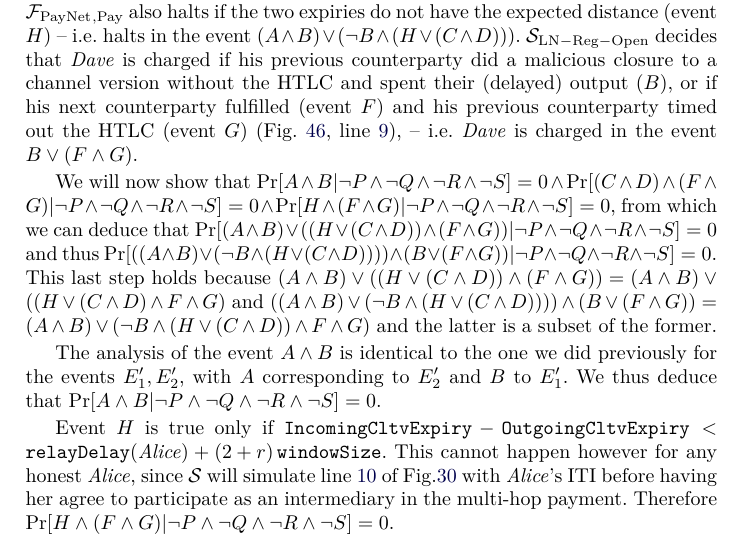
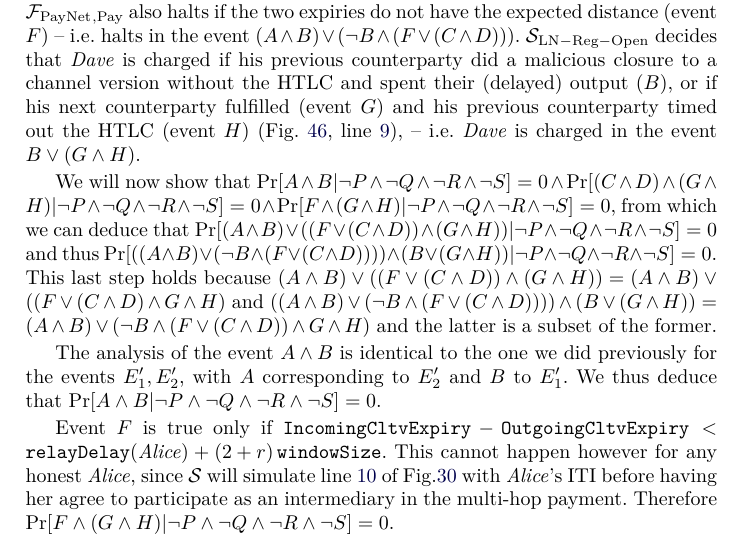
Before and after one commit to OrfeasLitos/PaymentChannels, a LaTeX paper (src/paymentChannels.tex, which reads src/payproof.tex): part of page 72 of 85, cut so that both start at the same text. Compiled offline with pdfLaTeX.

Commit message:
Name events alphabetically

```diff
--- a/src/payproof.tex
+++ b/src/payproof.tex
@@ -472,28 +472,27 @@
   learn the preimage of the HTLC early enough (event $C$) and has attempted to
   fulfill on chain at the right moment (event $D$). $\fpaynet{}_{\mathrm{,
   Pay}}$ also halts if the two expiries do not have the expected distance (event
-  $H$) %TODO: reorder event letters so that this H becomes F
-  -- i.e. halts in the event $(A \wedge B) \vee (\neg B \wedge (H \vee (C \wedge
-  D)))$. $\simulator_{\mathrm{LN - Reg - Open}}$ decides that \dave{} is charged
-  if his previous counterparty did a malicious closure to a channel version
-  without the HTLC and spent their (delayed) output ($B$), or if his next
-  counterparty fulfilled (event $F$) and his previous counterparty timed out the
-  HTLC (event $G$) (Fig.~\ref{alg:sim:resolvepay},
+  $F$) -- i.e. halts in the event $(A \wedge B) \vee (\neg B \wedge (F \vee (C
+  \wedge D)))$. $\simulator_{\mathrm{LN - Reg - Open}}$ decides that \dave{} is
+  charged if his previous counterparty did a malicious closure to a channel
+  version without the HTLC and spent their (delayed) output ($B$), or if his
+  next counterparty fulfilled (event $G$) and his previous counterparty timed
+  out the HTLC (event $H$) (Fig.~\ref{alg:sim:resolvepay},
   line~\ref{alg:sim:resolvepay:negligent}), -- i.e. \dave{} is charged in the
-  event $B \vee (F \wedge G)$.
+  event $B \vee (G \wedge H)$.
 
   We will now show that $\Pr[A \wedge B | \neg P \wedge \neg Q \wedge \neg R
-  \wedge \neg S] = 0 \wedge \Pr[(C \wedge D) \wedge (F \wedge G) | \neg P \wedge
-  \neg Q \wedge \neg R \wedge \neg S] = 0 \wedge \Pr[H \wedge (F \wedge G) |
+  \wedge \neg S] = 0 \wedge \Pr[(C \wedge D) \wedge (G \wedge H) | \neg P \wedge
+  \neg Q \wedge \neg R \wedge \neg S] = 0 \wedge \Pr[F \wedge (G \wedge H) |
   \neg P \wedge \neg Q \wedge \neg R \wedge \neg S] = 0$, from which we can
-  deduce that $\Pr[(A \wedge B) \vee ((H \vee (C \wedge D)) \wedge (F \wedge G))
+  deduce that $\Pr[(A \wedge B) \vee ((F \vee (C \wedge D)) \wedge (G \wedge H))
   | \neg P \wedge \neg Q \wedge \neg R \wedge \neg S] = 0$ and thus $\Pr[((A
-  \wedge B) \vee (\neg B \wedge (H \vee (C \wedge D)))) \wedge (B \vee (F \wedge
-  G)) | \neg P \wedge \neg Q \wedge \neg R \wedge \neg S] = 0$. This last step
-  holds because $(A \wedge B) \vee ((H \vee (C \wedge D)) \wedge (F \wedge G)) =
-  (A \wedge B) \vee ((H \vee (C \wedge D) \wedge F \wedge G)$ and $((A \wedge B)
-  \vee (\neg B \wedge (H \vee (C \wedge D)))) \wedge (B \vee (F \wedge G)) = (A
-  \wedge B) \vee (\neg B \wedge (H \vee (C \wedge D)) \wedge F \wedge G)$ and
+  \wedge B) \vee (\neg B \wedge (F \vee (C \wedge D)))) \wedge (B \vee (G \wedge
+  H)) | \neg P \wedge \neg Q \wedge \neg R \wedge \neg S] = 0$. This last step
+  holds because $(A \wedge B) \vee ((F \vee (C \wedge D)) \wedge (G \wedge H)) =
+  (A \wedge B) \vee ((F \vee (C \wedge D) \wedge G \wedge H)$ and $((A \wedge B)
+  \vee (\neg B \wedge (F \vee (C \wedge D)))) \wedge (B \vee (G \wedge H)) = (A
+  \wedge B) \vee (\neg B \wedge (F \vee (C \wedge D)) \wedge G \wedge H)$ and
   the latter is a subset of the former.
 
   The analysis of the event $A \wedge B$ is identical to the one we did
@@ -501,13 +500,13 @@
   $B$ to $E'_1$. We thus deduce that $\Pr[A \wedge B | \neg P \wedge \neg Q
   \wedge \neg R \wedge \neg S] = 0$.
 
-  Event $H$ is true only if $\mathtt{IncomingCltvExpiry} -
+  Event $F$ is true only if $\mathtt{IncomingCltvExpiry} -
   \mathtt{OutgoingCltvExpiry} < \mathtt{relayDelay}(\alice) + \tochain$. This
   cannot happen however for any honest \alice, since \simulator{} will simulate
   line~\ref{alg:protocol:pay:updateAddHtlc:slack} of
   Fig.\ref{alg:protocol:pay:updateAddHtlc} with \alice's ITI before having her
   agree to participate as an intermediary in the multi-hop payment. Therefore
-  $\Pr[H \wedge (F \wedge G) | \neg P \wedge \neg Q \wedge \neg R \wedge \neg S]
+  $\Pr[F \wedge (G \wedge H) | \neg P \wedge \neg Q \wedge \neg R \wedge \neg S]
   = 0$.
 
   The only way for event $C$ to be true is if \environment{} sends
```
Also changed, not shown: src/payproof.tex (8 more changed lines).
